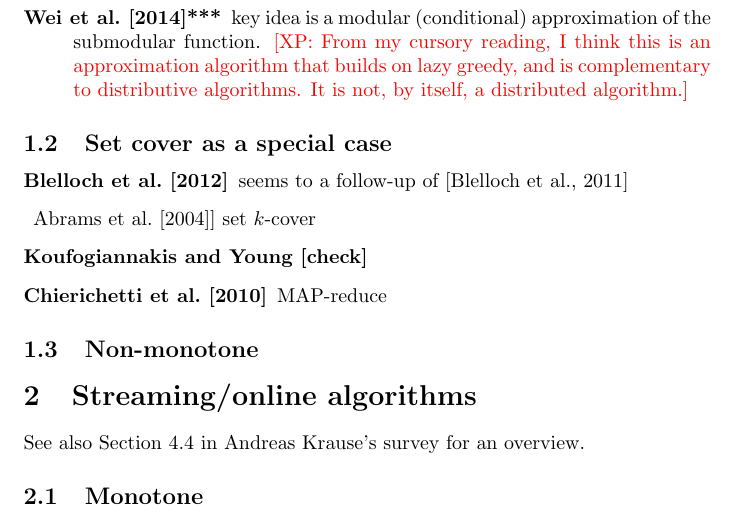
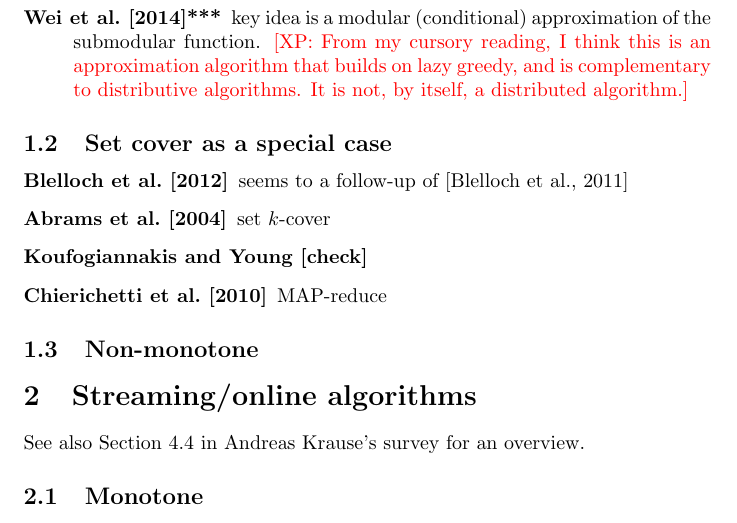
Before and after one commit to pxinghao/parallelmonotonesubmax, a LaTeX document (paper2015/papers.tex): part of page 1 of 4, cut so that both start at the same text. Compiled offline with pdfLaTeX.

Commit message:
Minor parse error fix

```diff
--- a/paper2015/papers.tex
+++ b/paper2015/papers.tex
@@ -29,7 +29,7 @@
 
 \begin{description}
 \item[\citet{blelloch12}] seems to a follow-up of \citep{blelloch11}
-\item{\citet{abrams04}] set $k$-cover
+\item[\citet{abrams04}] set $k$-cover
 \item[\citet{koufog}]
 \item[\citet{chierichetti10}] MAP-reduce
 \end{description}
```
